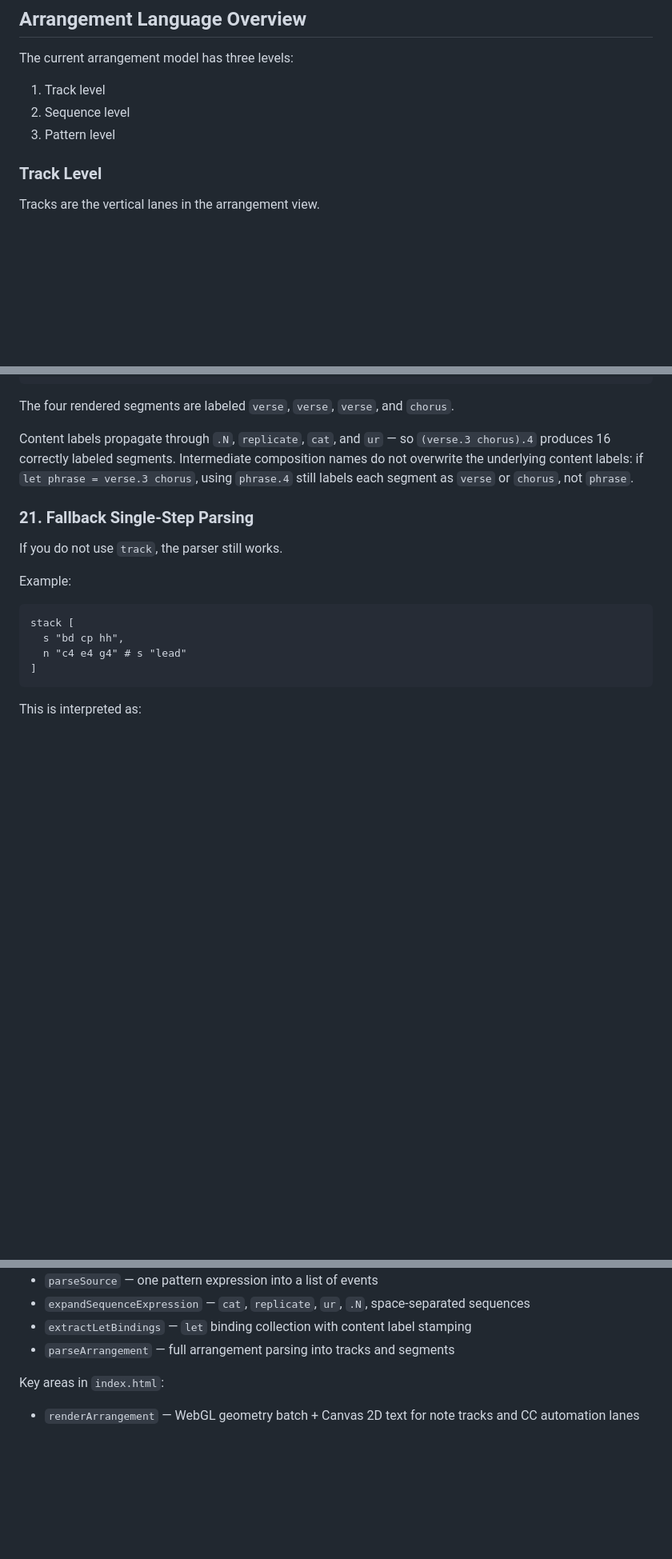
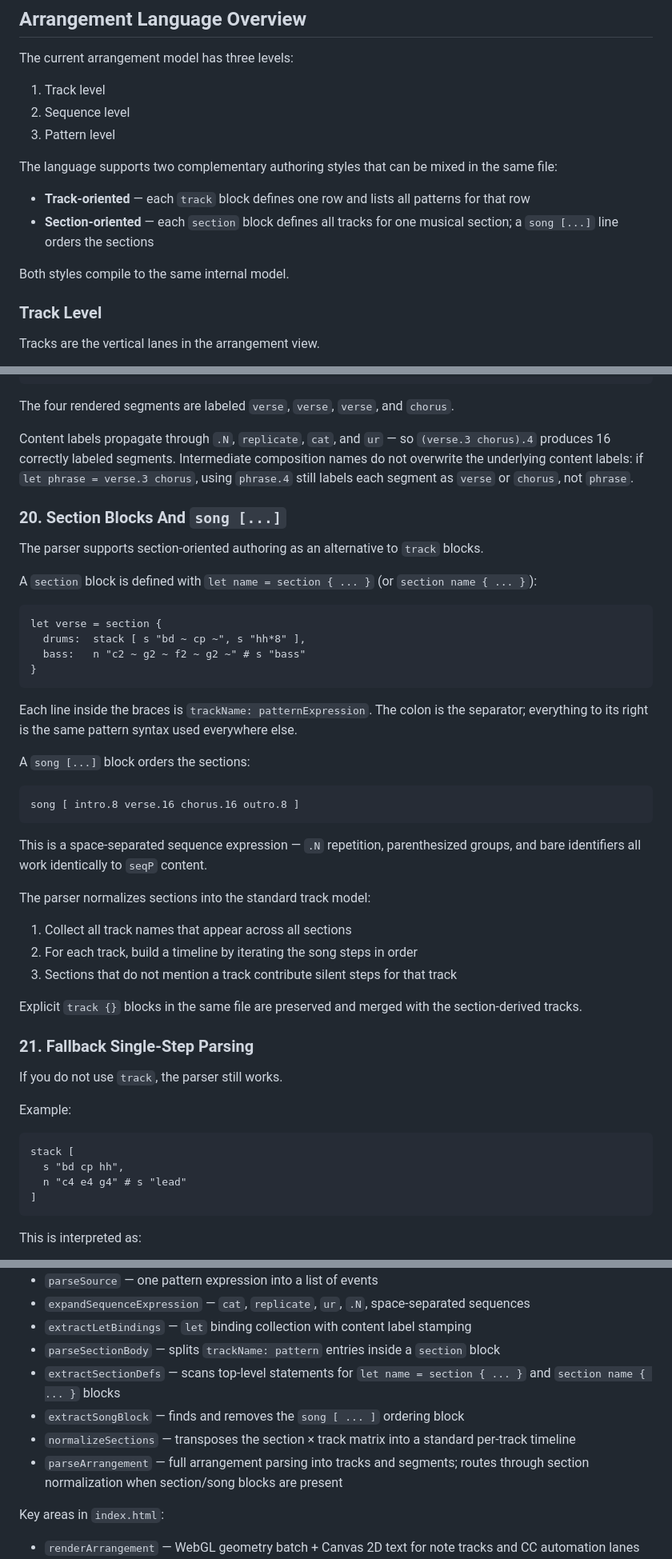
Before and after one commit to dnewcome/tidal-arranger, a Markdown page: README.md, 3 parts joined by grey strips. Shown at 80% size. Drawn GitHub-style; blank space fills up the shorter version.

````diff
--- a/README.md
+++ b/README.md
@@ -134,6 +134,13 @@ The current arrangement model has three levels:
 2. Sequence level
 3. Pattern level
 
+The language supports two complementary authoring styles that can be mixed in the same file:
+
+- **Track-oriented** — each `track` block defines one row and lists all patterns for that row
+- **Section-oriented** — each `section` block defines all tracks for one musical section; a `song [...]` line orders the sections
+
+Both styles compile to the same internal model.
+
 ### Track Level
 
 Tracks are the vertical lanes in the arrangement view.
@@ -632,6 +667,37 @@ The four rendered segments are labeled `verse`, `verse`, `verse`, and `chorus`.
 
 Content labels propagate through `.N`, `replicate`, `cat`, and `ur` — so `(verse.3 chorus).4` produces 16 correctly labeled segments. Intermediate composition names do not overwrite the underlying content labels: if `let phrase = verse.3 chorus`, using `phrase.4` still labels each segment as `verse` or `chorus`, not `phrase`.
 
+### 20. Section Blocks And `song [...]`
+
+The parser supports section-oriented authoring as an alternative to `track` blocks.
+
+A `section` block is defined with `let name = section { ... }` (or `section name { ... }`):
+
+```tidal
+let verse = section {
+  drums:  stack [ s "bd ~ cp ~", s "hh*8" ],
+  bass:   n "c2 ~ g2 ~ f2 ~ g2 ~" # s "bass"
+}
+```
+
+Each line inside the braces is `trackName: patternExpression`. The colon is the separator; everything to its right is the same pattern syntax used everywhere else.
+
+A `song [...]` block orders the sections:
+
+```tidal
+song [ intro.8 verse.16 chorus.16 outro.8 ]
+```
+
+This is a space-separated sequence expression — `.N` repetition, parenthesized groups, and bare identifiers all work identically to `seqP` content.
+
+The parser normalizes sections into the standard track model:
+
+1. Collect all track names that appear across all sections
+2. For each track, build a timeline by iterating the song steps in order
+3. Sections that do not mention a track contribute silent steps for that track
+
+Explicit `track {}` blocks in the same file are preserved and merged with the section-derived tracks.
+
 ### 21. Fallback Single-Step Parsing
 
 If you do not use `track`, the parser still works.
@@ -1054,7 +1150,11 @@ Key implementation areas in `parser.js`:
 - `parseSource` — one pattern expression into a list of events
 - `expandSequenceExpression` — `cat`, `replicate`, `ur`, `.N`, space-separated sequences
 - `extractLetBindings` — `let` binding collection with content label stamping
-- `parseArrangement` — full arrangement parsing into tracks and segments
+- `parseSectionBody` — splits `trackName: pattern` entries inside a `section` block
+- `extractSectionDefs` — scans top-level statements for `let name = section { ... }` and `section name { ... }` blocks
+- `extractSongBlock` — finds and removes the `song [ ... ]` ordering block
+- `normalizeSections` — transposes the section × track matrix into a standard per-track timeline
+- `parseArrangement` — full arrangement parsing into tracks and segments; routes through section normalization when section/song blocks are present
 
 Key areas in `index.html`:
 
````
Also changed, not shown: other parts of README.md (+58 -14 lines).
